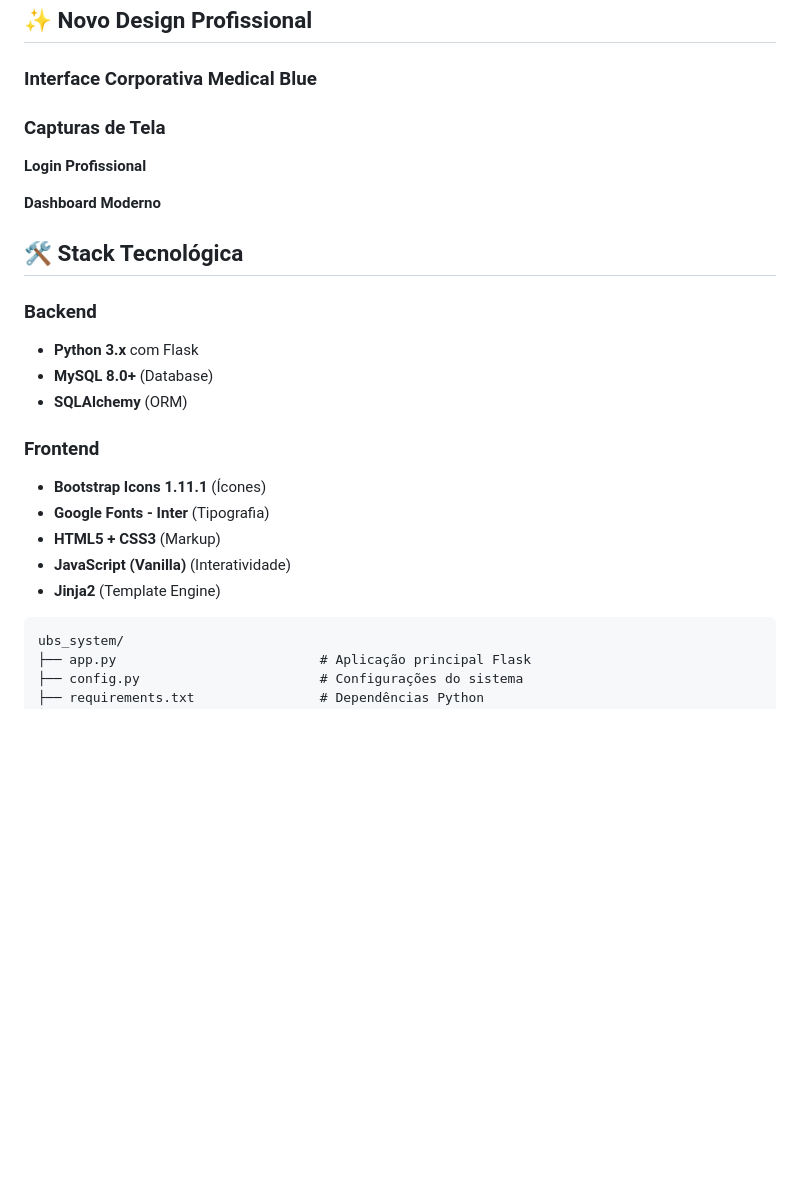
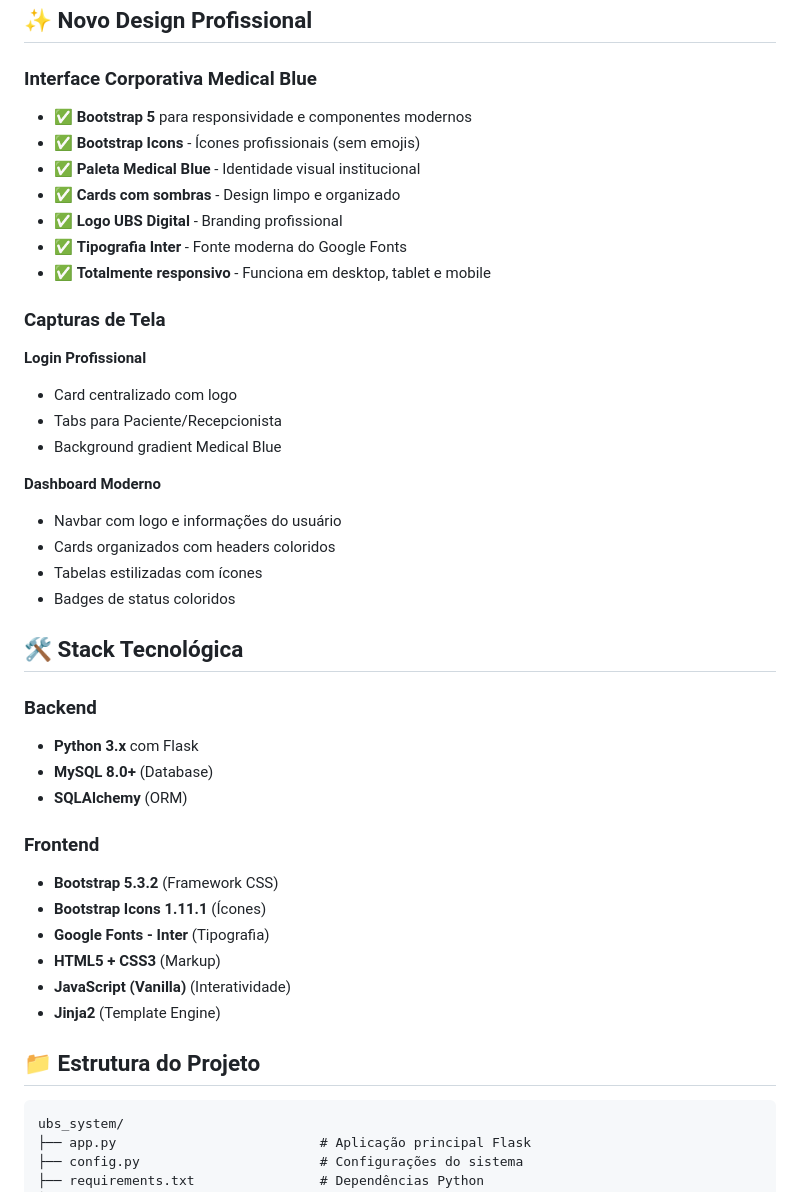
Before and after one commit to Sergio-dbz/UBS_Digital, a Markdown page: README.md, the part around one of its changes. Drawn GitHub-style; blank space fills up the shorter version.

Commit message:
Update project documentation
# Conflicts:
#	README.md

````diff
--- a/README.md
+++ b/README.md
@@ -13,12 +13,26 @@ Este sistema possui dois front-ends distintos que compartilham o mesmo banco de
 
 ### Interface Corporativa Medical Blue
 
+- ✅ **Bootstrap 5** para responsividade e componentes modernos
+- ✅ **Bootstrap Icons** - Ícones profissionais (sem emojis)
+- ✅ **Paleta Medical Blue** - Identidade visual institucional
+- ✅ **Cards com sombras** - Design limpo e organizado
+- ✅ **Logo UBS Digital** - Branding profissional
+- ✅ **Tipografia Inter** - Fonte moderna do Google Fonts
+- ✅ **Totalmente responsivo** - Funciona em desktop, tablet e mobile
 
 ### Capturas de Tela
 
 **Login Profissional**
+- Card centralizado com logo
+- Tabs para Paciente/Recepcionista
+- Background gradient Medical Blue
 
 **Dashboard Moderno**
+- Navbar com logo e informações do usuário
+- Cards organizados com headers coloridos
+- Tabelas estilizadas com ícones
+- Badges de status coloridos
 
 ## 🛠️ Stack Tecnológica
 
@@ -28,12 +42,14 @@ Este sistema possui dois front-ends distintos que compartilham o mesmo banco de
 - **SQLAlchemy** (ORM)
 
 ### Frontend
+- **Bootstrap 5.3.2** (Framework CSS)
 - **Bootstrap Icons 1.11.1** (Ícones)
 - **Google Fonts - Inter** (Tipografia)
 - **HTML5 + CSS3** (Markup)
 - **JavaScript (Vanilla)** (Interatividade)
 - **Jinja2** (Template Engine)
 
+## 📁 Estrutura do Projeto
 ```
 ubs_system/
 ├── app.py                          # Aplicação principal Flask
````
Also changed, not shown: other parts of README.md (+1 -2 lines), relatorio_analise_ubs.md (added, +89 -0 lines).
